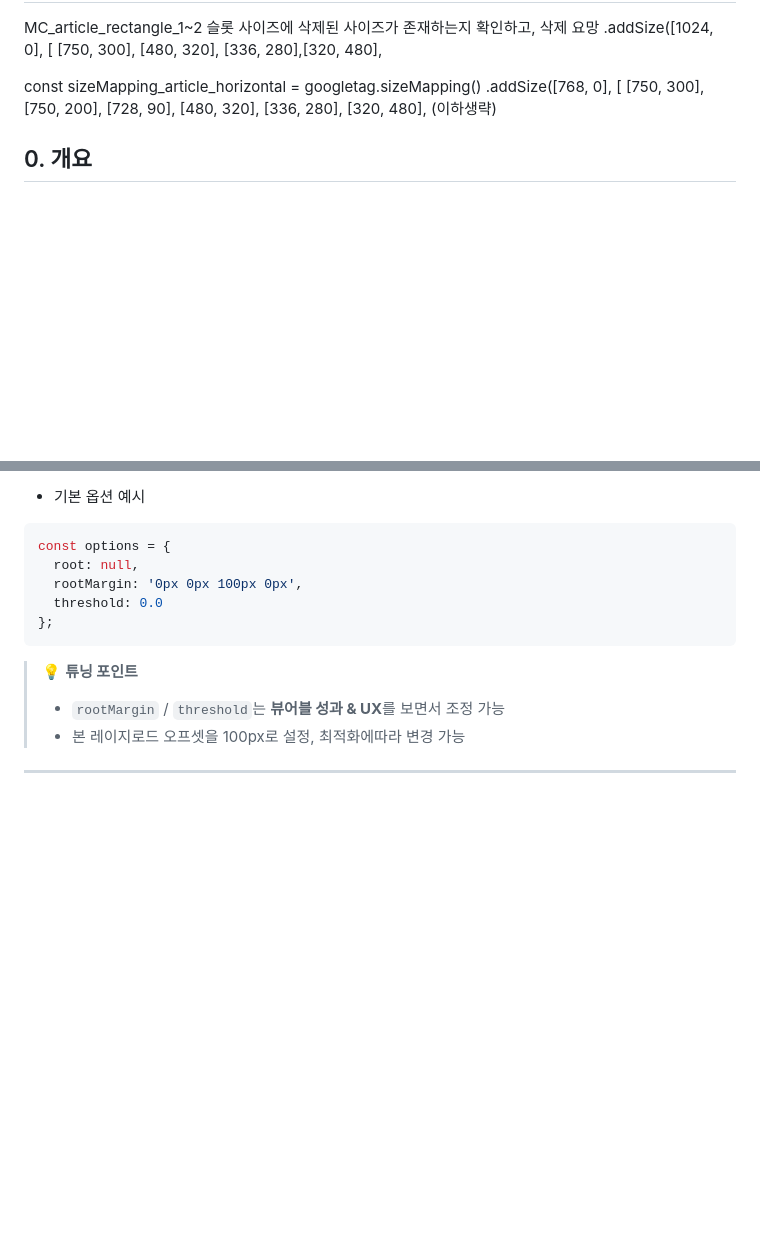
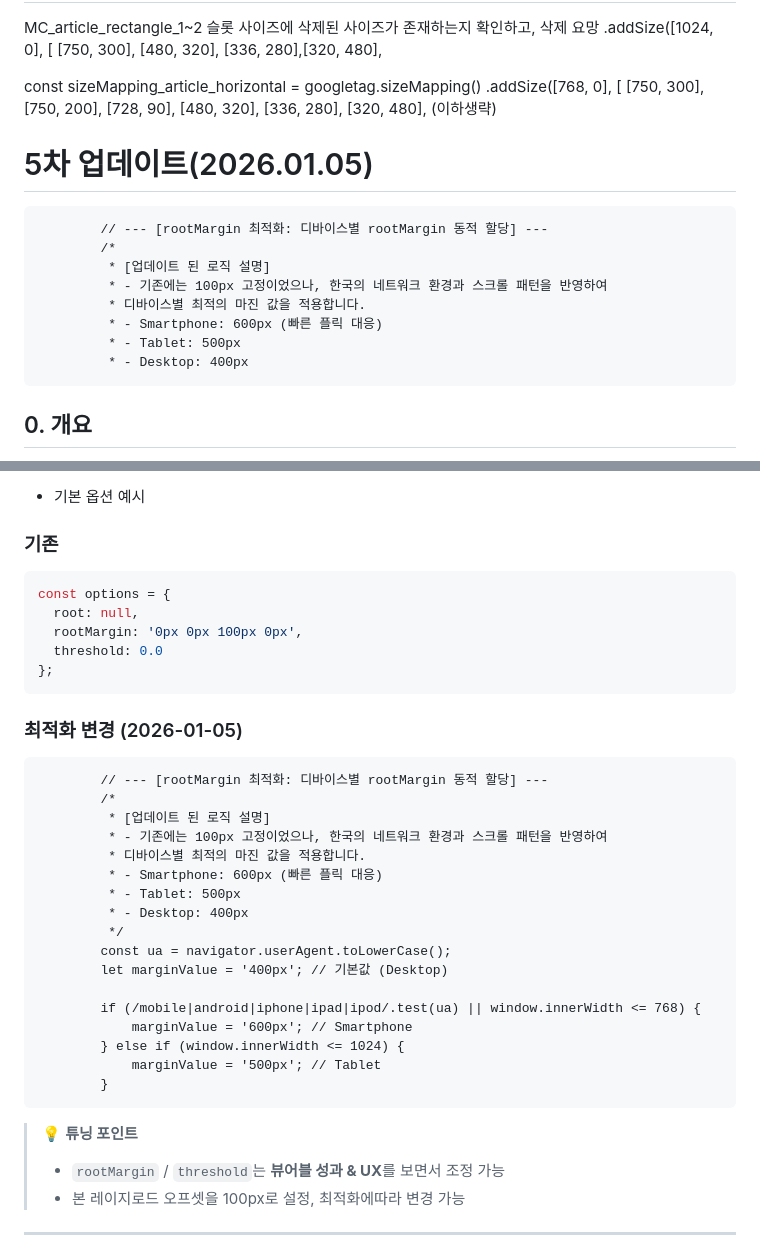
Before and after one commit to aura153/Tabula_Rasa, a Markdown page: docs/Tabula_IMPLEMENTATION_GUIDE.md, 2 parts joined by grey strips. Drawn GitHub-style; blank space fills up the shorter version.

Commit message:
중요) rootMargin 최적화 도움말 추가  # 5차 업데이트(2026.01.05)             // --- [rootMargin 최적화: 디바이스별 rootMargin 동적 할당] ---

````diff
--- a/docs/Tabula_IMPLEMENTATION_GUIDE.md
+++ b/docs/Tabula_IMPLEMENTATION_GUIDE.md
@@ -57,6 +57,16 @@ const sizeMapping_article_horizontal = googletag.sizeMapping()
         [750, 300], [750, 200], [728, 90],
         [480, 320], [336, 280], [320, 480],
 (이하생략)
+
+# 5차 업데이트(2026.01.05)
+            // --- [rootMargin 최적화: 디바이스별 rootMargin 동적 할당] ---
+            /*
+             * [업데이트 된 로직 설명]
+             * - 기존에는 100px 고정이었으나, 한국의 네트워크 환경과 스크롤 패턴을 반영하여
+             * 디바이스별 최적의 마진 값을 적용합니다.
+             * - Smartphone: 600px (빠른 플릭 대응)
+             * - Tablet: 500px
+             * - Desktop: 400px
 
 
 ## 0. 개요
@@ -636,6 +646,7 @@ let lazyObserver = null;
 
 - 기본 옵션 예시
 
+### 기존
 ```js
 const options = {
   root: null,
@@ -643,6 +654,24 @@ const options = {
   threshold: 0.0
 };
 ```
+### 최적화 변경 (2026-01-05)
+            // --- [rootMargin 최적화: 디바이스별 rootMargin 동적 할당] ---
+            /*
+             * [업데이트 된 로직 설명]
+             * - 기존에는 100px 고정이었으나, 한국의 네트워크 환경과 스크롤 패턴을 반영하여
+             * 디바이스별 최적의 마진 값을 적용합니다.
+             * - Smartphone: 600px (빠른 플릭 대응)
+             * - Tablet: 500px
+             * - Desktop: 400px
+             */
+            const ua = navigator.userAgent.toLowerCase();
+            let marginValue = '400px'; // 기본값 (Desktop)
+
+            if (/mobile|android|iphone|ipad|ipod/.test(ua) || window.innerWidth <= 768) {
+                marginValue = '600px'; // Smartphone
+            } else if (window.innerWidth <= 1024) {
+                marginValue = '500px'; // Tablet
+            }
 
 > 💡 **튜닝 포인트**
 > - `rootMargin` / `threshold`는 **뷰어블 성과 & UX**를 보면서 조정 가능
````
